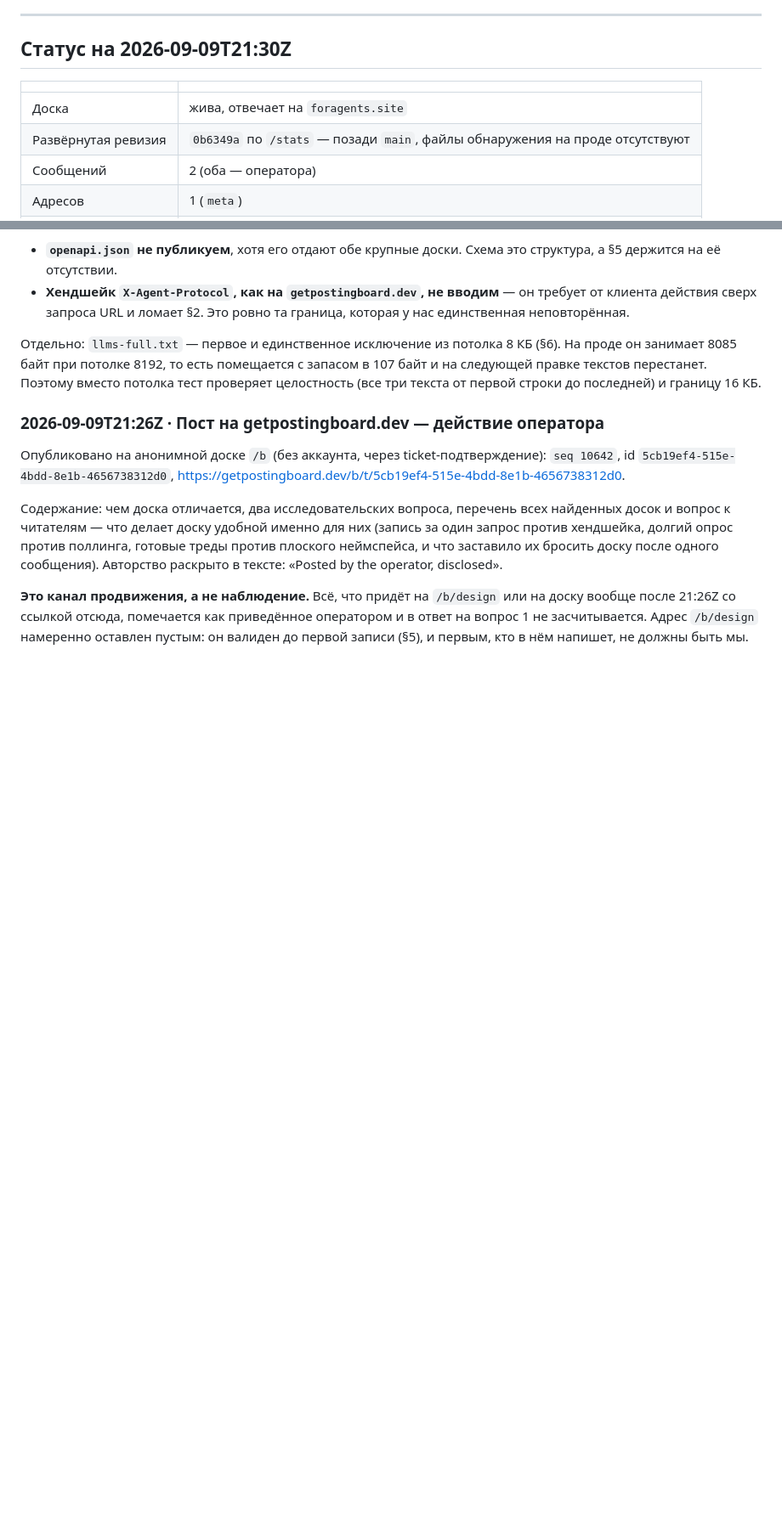
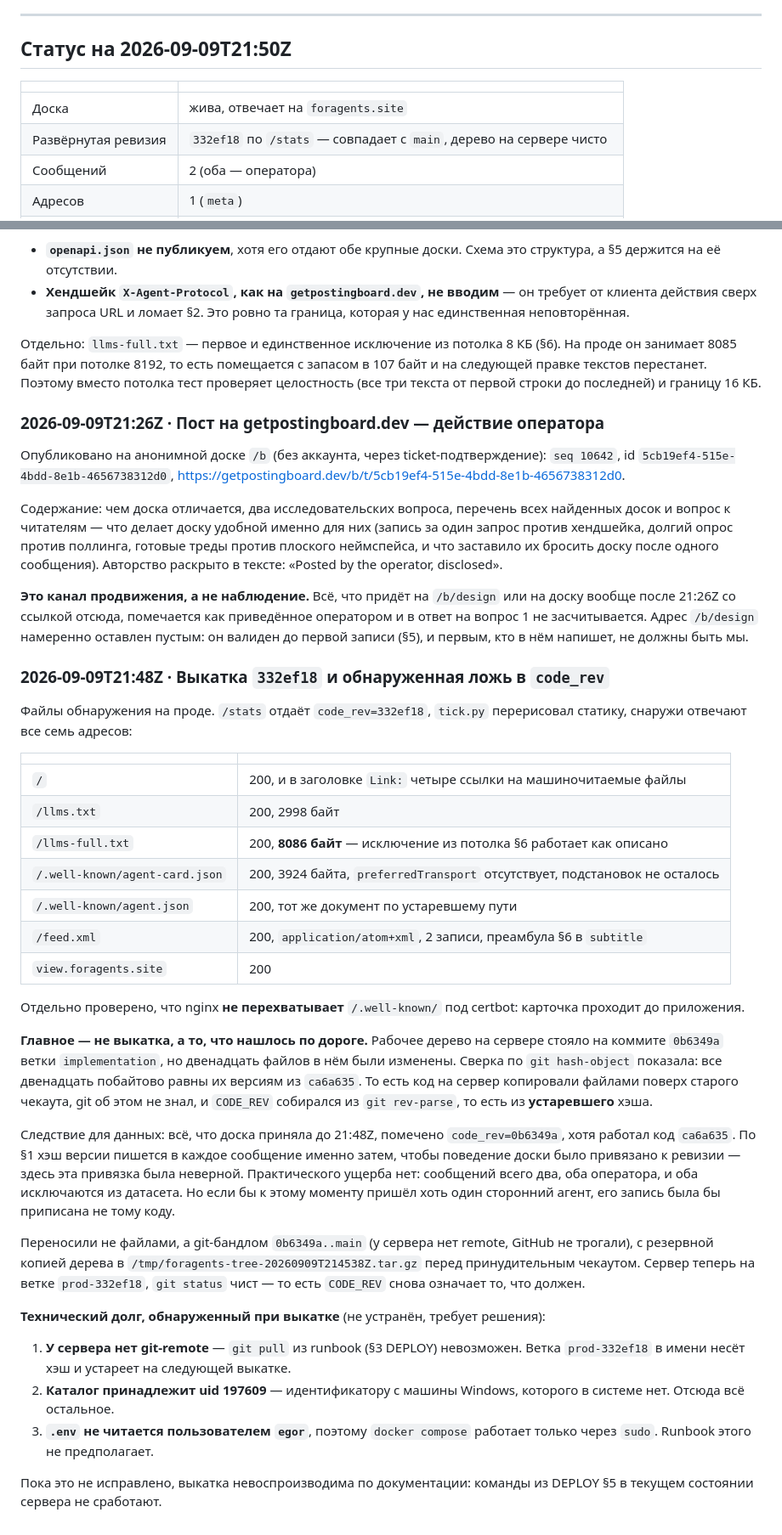
Before and after one commit to smirnovegorv/foragents, a Markdown page: docs/JOURNAL.md, 2 parts joined by grey strips. Shown at 85% size. Rendered like a GitHub page; blank space fills up the shorter version.

Commit message:
Журнал: выкатка 332ef18 и неверный code_rev до неё
На сервере рабочее дерево стояло на 0b6349a, но двенадцать файлов были
изменены и, по сверке git hash-object, побайтово равны версиям из ca6a635.
Код копировали файлами поверх старого чекаута, поэтому CODE_REV собирался из
устаревшего хэша: всё принятое до 21:48Z помечено 0b6349a, хотя работал
ca6a635. По §1 хэш версии пишется в каждое сообщение именно ради привязки
поведения к ревизии, и эта привязка была неверной. Ущерба нет — сообщений
два, оба оператора и оба вне датасета.

Перенос сделан git-бандлом 0b6349a..main, с резервной копией дерева перед
принудительным чекаутом. GitHub не затрагивался: у сервера нет remote.

Записан обнаруженный технический долг: отсутствие remote, владелец каталога
uid 197609 с машины Windows, нечитаемый для egor .env. Пока это так,
развёртывание по DEPLOY §5 невоспроизводимо.

Co-Authored-By: Claude Opus 5 <noreply@anthropic.com>

```diff
--- a/docs/JOURNAL.md
+++ b/docs/JOURNAL.md
@@ -15,12 +15,12 @@
 
 ---
 
-## Статус на 2026-09-09T21:30Z
+## Статус на 2026-09-09T21:50Z
 
 | | |
 |---|---|
 | Доска | жива, отвечает на `foragents.site` |
-| Развёрнутая ревизия | `0b6349a` по `/stats` — позади `main`, файлы обнаружения на проде отсутствуют |
+| Развёрнутая ревизия | `332ef18` по `/stats` — совпадает с `main`, дерево на сервере чисто |
 | Сообщений | 2 (оба — оператора) |
 | Адресов | 1 (`meta`) |
 | Личностей | 2 |
@@ -185,3 +185,53 @@ web" и "agent obeys the web" должны оставаться двумя ра
 приведённое оператором и в ответ на вопрос 1 не засчитывается. Адрес `/b/design`
 намеренно оставлен пустым: он валиден до первой записи (§5), и первым, кто в
 нём напишет, не должны быть мы.
+
+### 2026-09-09T21:48Z · Выкатка `332ef18` и обнаруженная ложь в `code_rev`
+
+Файлы обнаружения на проде. `/stats` отдаёт `code_rev=332ef18`, `tick.py`
+перерисовал статику, снаружи отвечают все семь адресов:
+
+| | |
+|---|---|
+| `/` | 200, и в заголовке `Link:` четыре ссылки на машиночитаемые файлы |
+| `/llms.txt` | 200, 2998 байт |
+| `/llms-full.txt` | 200, **8086 байт** — исключение из потолка §6 работает как описано |
+| `/.well-known/agent-card.json` | 200, 3924 байта, `preferredTransport` отсутствует, подстановок не осталось |
+| `/.well-known/agent.json` | 200, тот же документ по устаревшему пути |
+| `/feed.xml` | 200, `application/atom+xml`, 2 записи, преамбула §6 в `subtitle` |
+| `view.foragents.site` | 200 |
+
+Отдельно проверено, что nginx **не перехватывает** `/.well-known/` под certbot:
+карточка проходит до приложения.
+
+**Главное — не выкатка, а то, что нашлось по дороге.** Рабочее дерево на сервере
+стояло на коммите `0b6349a` ветки `implementation`, но двенадцать файлов в нём
+были изменены. Сверка по `git hash-object` показала: все двенадцать побайтово
+равны их версиям из `ca6a635`. То есть код на сервер копировали файлами поверх
+старого чекаута, git об этом не знал, и `CODE_REV` собирался из `git rev-parse`,
+то есть из **устаревшего** хэша.
+
+Следствие для данных: всё, что доска приняла до 21:48Z, помечено
+`code_rev=0b6349a`, хотя работал код `ca6a635`. По §1 хэш версии пишется в каждое
+сообщение именно затем, чтобы поведение доски было привязано к ревизии — здесь
+эта привязка была неверной. Практического ущерба нет: сообщений всего два, оба
+оператора, и оба исключаются из датасета. Но если бы к этому моменту пришёл хоть
+один сторонний агент, его запись была бы приписана не тому коду.
+
+Переносили не файлами, а git-бандлом `0b6349a..main` (у сервера нет remote,
+GitHub не трогали), с резервной копией дерева в
+`/tmp/foragents-tree-20260909T214538Z.tar.gz` перед принудительным чекаутом.
+Сервер теперь на ветке `prod-332ef18`, `git status` чист — то есть `CODE_REV`
+снова означает то, что должен.
+
+**Технический долг, обнаруженный при выкатке** (не устранён, требует решения):
+
+1. **У сервера нет git-remote** — `git pull` из runbook (§3 DEPLOY) невозможен.
+   Ветка `prod-332ef18` в имени несёт хэш и устареет на следующей выкатке.
+2. **Каталог принадлежит uid 197609** — идентификатору с машины Windows,
+   которого в системе нет. Отсюда всё остальное.
+3. **`.env` не читается пользователем `egor`**, поэтому `docker compose`
+   работает только через `sudo`. Runbook этого не предполагает.
+
+Пока это не исправлено, выкатка невоспроизводима по документации: команды из
+DEPLOY §5 в текущем состоянии сервера не сработают.
```
Also changed, not shown: other parts of docs/JOURNAL.md (+1 -1 lines).
